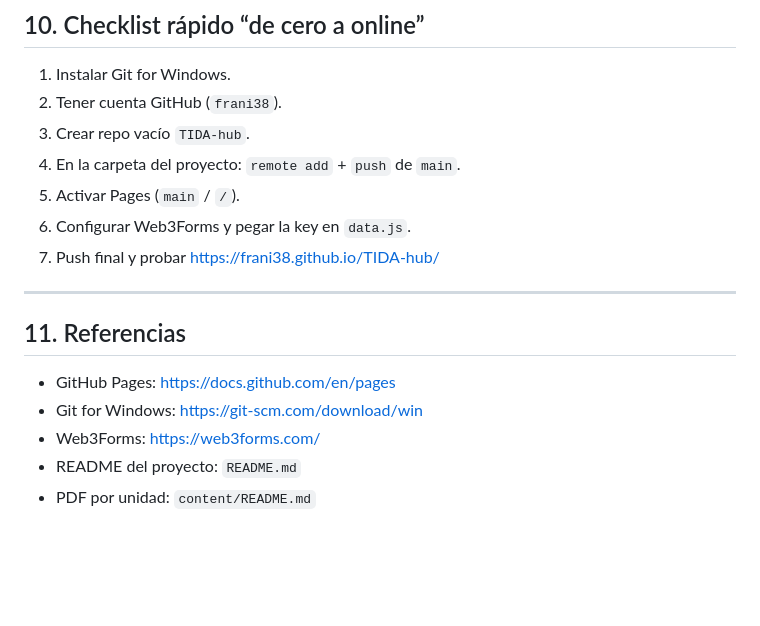
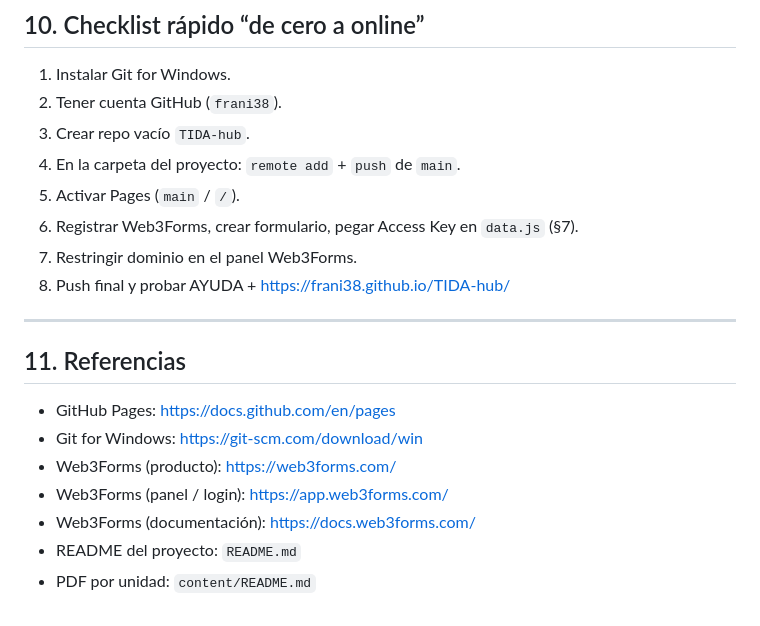
Before and after one commit to frani38/TIDA-hub, a Markdown page: github_TIDAhub.md, the part around one of its changes. GitHub-like rendering; blank space fills up the shorter version.

```diff
--- a/github_TIDAhub.md
+++ b/github_TIDAhub.md
@@ -181,8 +259,9 @@ La política de privacidad (`app.js` / `privacidad.html`) documenta Web3Forms co
 3. Crear repo vacío `TIDA-hub`.
 4. En la carpeta del proyecto: `remote add` + `push` de `main`.
 5. Activar Pages (`main` / `/`).
-6. Configurar Web3Forms y pegar la key en `data.js`.
-7. Push final y probar https://frani38.github.io/TIDA-hub/
+6. Registrar Web3Forms, crear formulario, pegar Access Key en `data.js` (§7).
+7. Restringir dominio en el panel Web3Forms.
+8. Push final y probar AYUDA + https://frani38.github.io/TIDA-hub/
 
 ---
 
@@ -190,6 +269,8 @@ La política de privacidad (`app.js` / `privacidad.html`) documenta Web3Forms co
 
 - GitHub Pages: https://docs.github.com/en/pages
 - Git for Windows: https://git-scm.com/download/win
-- Web3Forms: https://web3forms.com/
+- Web3Forms (producto): https://web3forms.com/
+- Web3Forms (panel / login): https://app.web3forms.com/
+- Web3Forms (documentación): https://docs.web3forms.com/
 - README del proyecto: `README.md`
 - PDF por unidad: `content/README.md`
```
Also changed, not shown: other parts of github_TIDAhub.md (+89 -11 lines).
